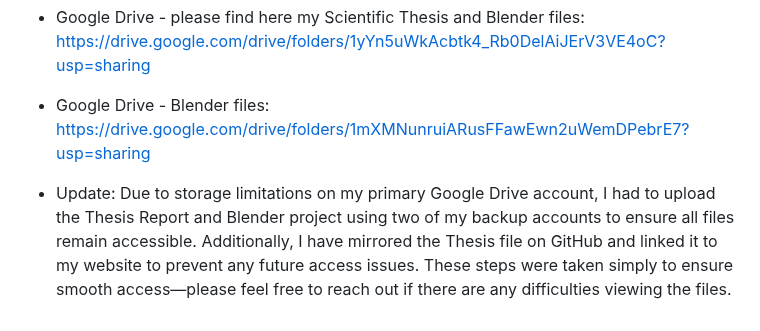
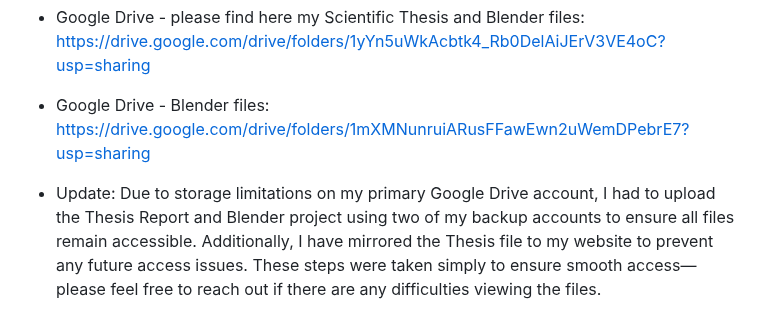
Before and after one commit to Aki120900/Totoro-s-Disaster-Academy, a Markdown page: README.md, the part around the change. Rendered like a GitHub page.

```diff
--- a/README.md
+++ b/README.md
@@ -69,4 +69,4 @@ Ethical considerations were central, including the decision to **use fictionalis
 - Google Drive - Blender files: https://drive.google.com/drive/folders/1mXMNunruiARusFFawEwn2uWemDPebrE7?usp=sharing
 
 - Update:
-Due to storage limitations on my primary Google Drive account, I had to upload the Thesis Report and Blender project using two of my backup accounts to ensure all files remain accessible. Additionally, I have mirrored the Thesis file on GitHub and linked it to my website to prevent any future access issues. These steps were taken simply to ensure smooth access—please feel free to reach out if there are any difficulties viewing the files.
+Due to storage limitations on my primary Google Drive account, I had to upload the Thesis Report and Blender project using two of my backup accounts to ensure all files remain accessible. Additionally, I have mirrored the Thesis file to my website to prevent any future access issues. These steps were taken simply to ensure smooth access—please feel free to reach out if there are any difficulties viewing the files.
```
